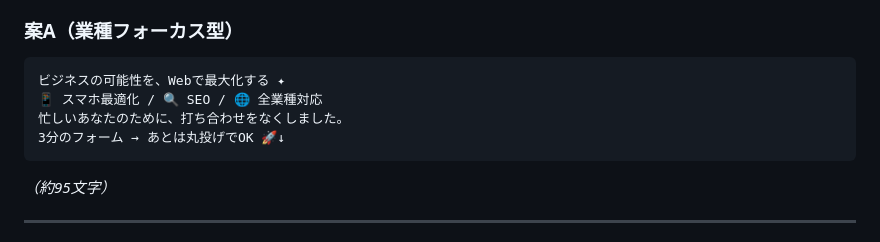
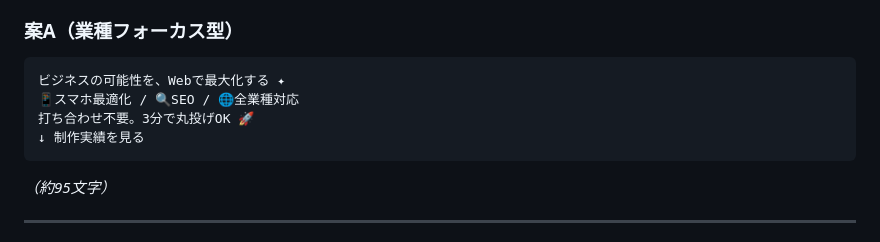
Before and after one commit to nttt-rgb/hnh-design-works-, a Markdown page: campaigns/instagram_profile.md, the part around the change. Drawn GitHub-style.

Commit message:
Refine Instagram bio copy
Co-Authored-By: Claude Opus 4.6 (1M context) <noreply@anthropic.com>

````diff
--- a/campaigns/instagram_profile.md
+++ b/campaigns/instagram_profile.md
@@ -24,9 +24,9 @@
 
 ```
 ビジネスの可能性を、Webで最大化する ✦
-📱 スマホ最適化 / 🔍 SEO / 🌐 全業種対応
-忙しいあなたのために、打ち合わせをなくしました。
-3分のフォーム → あとは丸投げでOK 🚀↓
+📱スマホ最適化 / 🔍SEO / 🌐全業種対応
+打ち合わせ不要。3分で丸投げOK 🚀
+↓ 制作実績を見る
 ```
 
 *（約95文字）*
````
